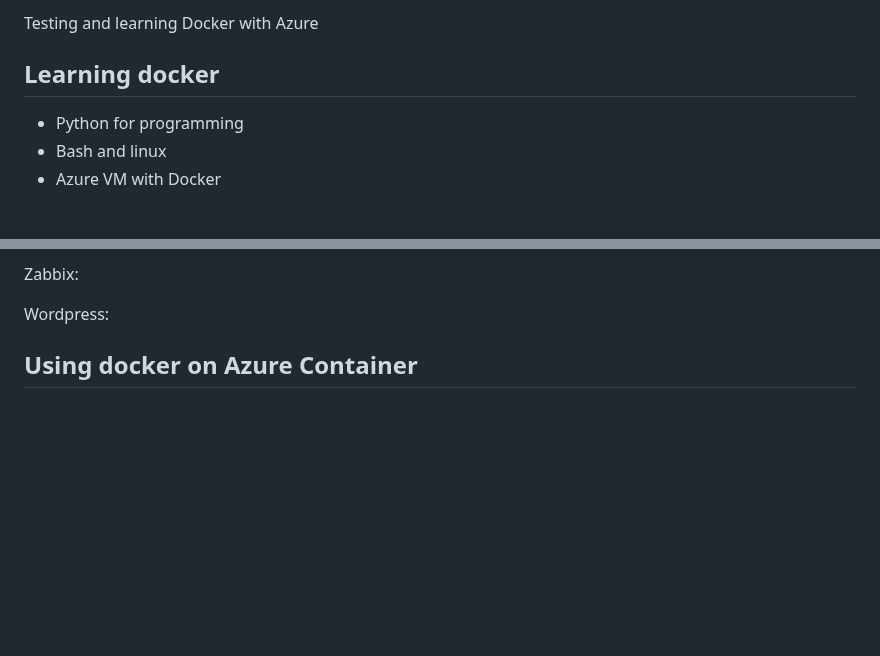
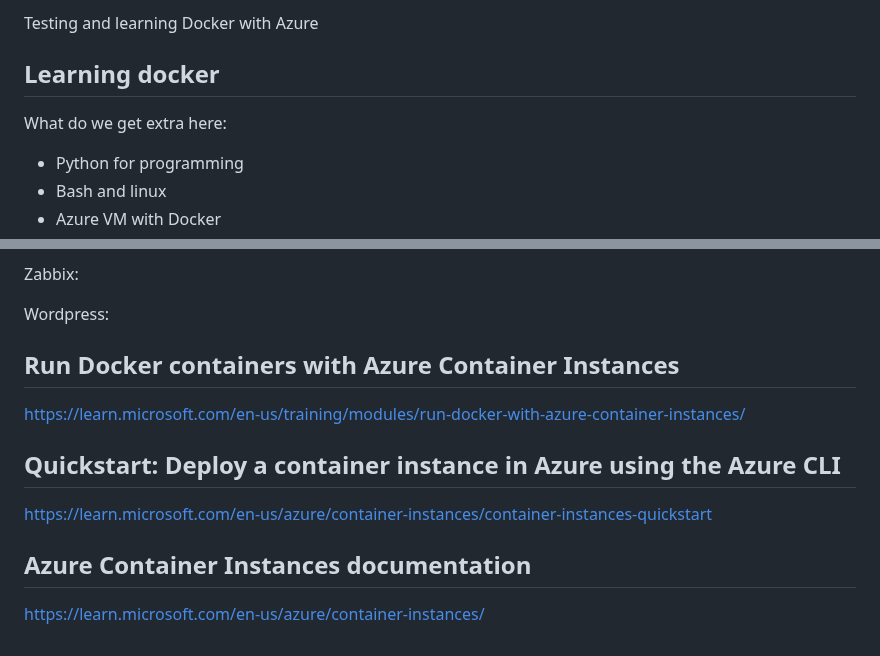
Before and after one commit to spawnmarvel/learning-docker, a Markdown page: README.md, 2 parts joined by grey strips. Drawn GitHub-style; blank space fills up the shorter version.

Commit message:
python simple

```diff
--- a/README.md
+++ b/README.md
@@ -2,6 +2,9 @@
 Testing and learning Docker with Azure
 
 ## Learning docker
+
+
+What do we get extra here:
 
 * Python for programming
 * Bash and linux
@@ -308,4 +311,14 @@ Wordpress:
 
 
 
-## Using docker on Azure Container
+## Run Docker containers with Azure Container Instances
+
+https://learn.microsoft.com/en-us/training/modules/run-docker-with-azure-container-instances/
+
+## Quickstart: Deploy a container instance in Azure using the Azure CLI
+
+https://learn.microsoft.com/en-us/azure/container-instances/container-instances-quickstart
+
+## Azure Container Instances documentation
+
+https://learn.microsoft.com/en-us/azure/container-instances/
```
